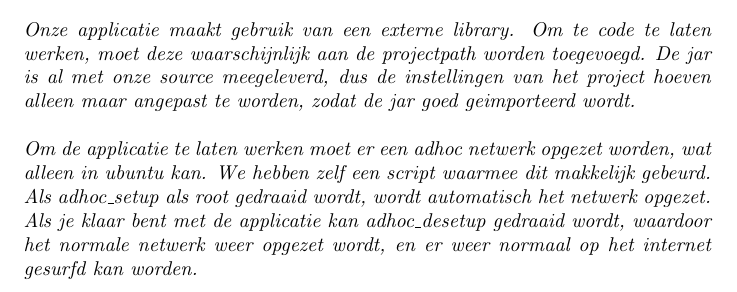
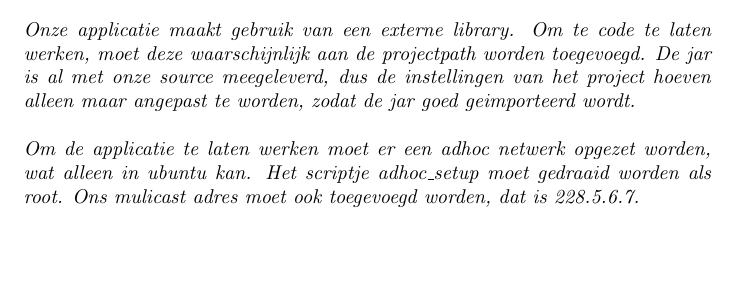
Before and after one commit to appeljus/Messenger, a LaTeX document (verslag.tex): part of page 2 of 10, cut so that both start at the same text, the shorter picture padded with empty space. Compiled offline with pdfLaTeX.

Commit message:
Version 1.0.0

```diff
--- a/verslag.tex
+++ b/verslag.tex
@@ -17,7 +17,7 @@
 \section*{Voor gebruik}
 \emph{Onze applicatie maakt gebruik van een externe library. Om te code te laten werken, moet deze waarschijnlijk aan de projectpath worden toegevoegd. De jar is al met onze source meegeleverd, dus de instellingen van het project hoeven alleen maar angepast te worden, zodat de jar goed geimporteerd wordt.\\
 \phantom{YOLO} \\
-Om de applicatie te laten werken moet er een adhoc netwerk opgezet worden, wat alleen in ubuntu kan. We hebben zelf een script waarmee dit makkelijk gebeurd. Als adhoc\_setup als root gedraaid wordt, wordt automatisch het netwerk opgezet. Als je klaar bent met de applicatie kan adhoc\_desetup gedraaid wordt, waardoor het normale netwerk weer opgezet wordt, en er weer normaal op het internet gesurfd kan worden.}
+Om de applicatie te laten werken moet er een adhoc netwerk opgezet worden, wat alleen in ubuntu kan. Het scriptje adhoc\_setup moet gedraaid worden als root. Ons mulicast adres moet ook toegevoegd worden, dat is 228.5.6.7. }
 
 \newpage
 
```
Also changed, not shown: verslag.pdf, 2 other files.
